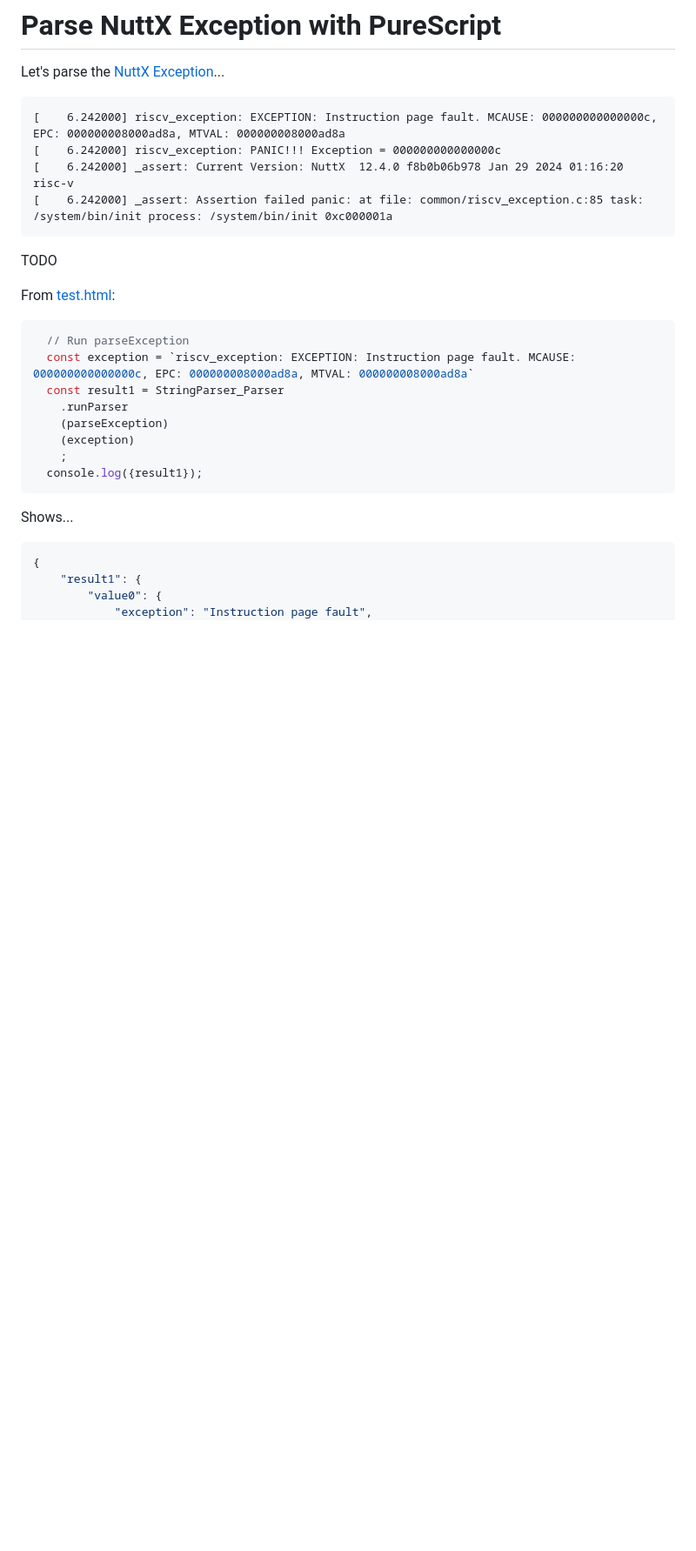
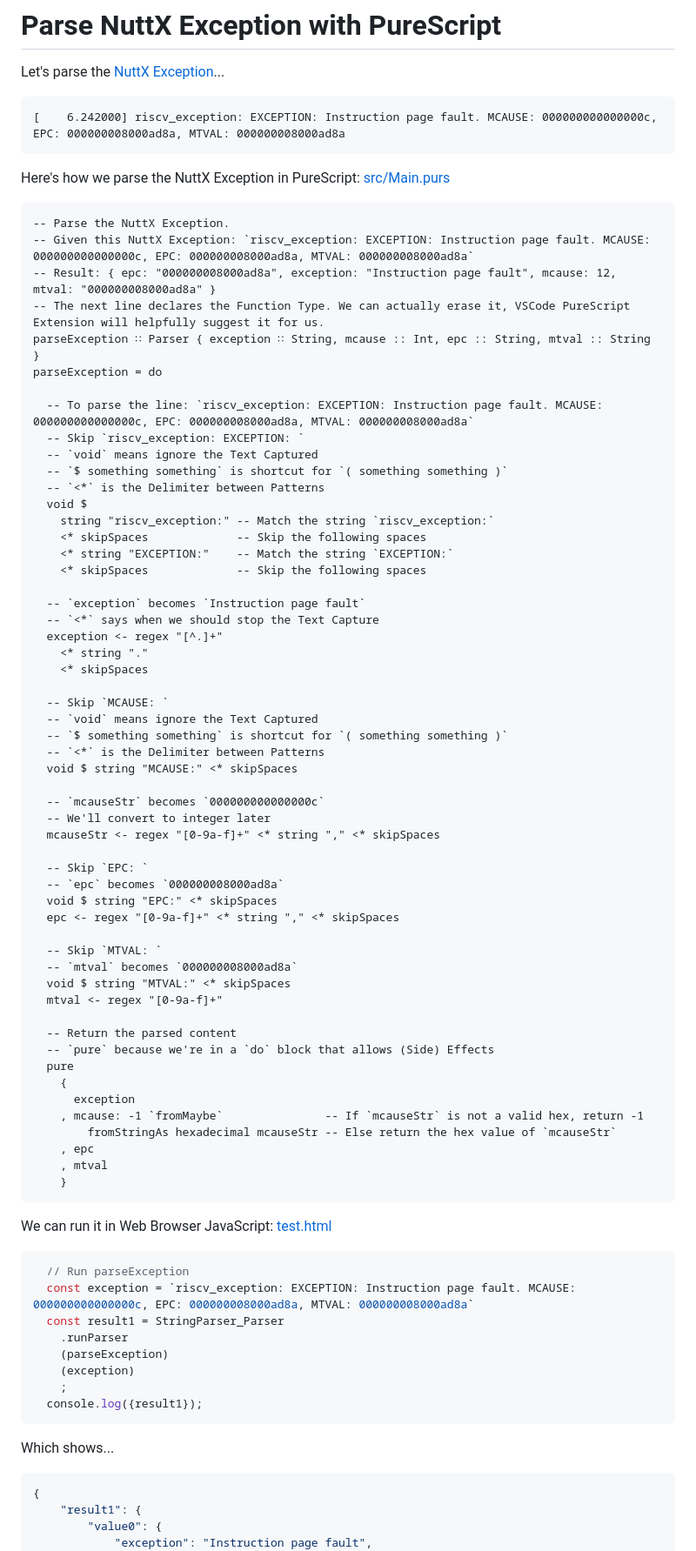
Before and after one commit to lupyuen/nuttx-parser, a Markdown page: README.md, the part around the change printed below. Shown: that part at 87% size. Rendered like a GitHub page; blank space fills up the shorter version.

````diff
--- a/README.md
+++ b/README.md
@@ -199,14 +201,68 @@ Let's parse the [NuttX Exception](https://gist.github.com/lupyuen/a715e4e77c011d
 
 ```text
 [    6.242000] riscv_exception: EXCEPTION: Instruction page fault. MCAUSE: 000000000000000c, EPC: 000000008000ad8a, MTVAL: 000000008000ad8a
-[    6.242000] riscv_exception: PANIC!!! Exception = 000000000000000c
-[    6.242000] _assert: Current Version: NuttX  12.4.0 f8b0b06b978 Jan 29 2024 01:16:20 risc-v
-[    6.242000] _assert: Assertion failed panic: at file: common/riscv_exception.c:85 task: /system/bin/init process: /system/bin/init 0xc000001a
 ```
 
-TODO
+Here's how we parse the NuttX Exception in PureScript: [src/Main.purs](src/Main.purs)
 
-From [test.html](test.html):
+```purescript
+-- Parse the NuttX Exception.
+-- Given this NuttX Exception: `riscv_exception: EXCEPTION: Instruction page fault. MCAUSE: 000000000000000c, EPC: 000000008000ad8a, MTVAL: 000000008000ad8a`
+-- Result: { epc: "000000008000ad8a", exception: "Instruction page fault", mcause: 12, mtval: "000000008000ad8a" }
+-- The next line declares the Function Type. We can actually erase it, VSCode PureScript Extension will helpfully suggest it for us.
+parseException ∷ Parser { exception ∷ String, mcause :: Int, epc :: String, mtval :: String }
+parseException = do
+
+  -- To parse the line: `riscv_exception: EXCEPTION: Instruction page fault. MCAUSE: 000000000000000c, EPC: 000000008000ad8a, MTVAL: 000000008000ad8a`
+  -- Skip `riscv_exception: EXCEPTION: `
+  -- `void` means ignore the Text Captured
+  -- `$ something something` is shortcut for `( something something )`
+  -- `<*` is the Delimiter between Patterns
+  void $
+    string "riscv_exception:" -- Match the string `riscv_exception:`
+    <* skipSpaces             -- Skip the following spaces
+    <* string "EXCEPTION:"    -- Match the string `EXCEPTION:`
+    <* skipSpaces             -- Skip the following spaces
+
+  -- `exception` becomes `Instruction page fault`
+  -- `<*` says when we should stop the Text Capture
+  exception <- regex "[^.]+"
+    <* string "."
+    <* skipSpaces
+
+  -- Skip `MCAUSE: `
+  -- `void` means ignore the Text Captured
+  -- `$ something something` is shortcut for `( something something )`
+  -- `<*` is the Delimiter between Patterns
+  void $ string "MCAUSE:" <* skipSpaces
+
+  -- `mcauseStr` becomes `000000000000000c`
+  -- We'll convert to integer later
+  mcauseStr <- regex "[0-9a-f]+" <* string "," <* skipSpaces
+
+  -- Skip `EPC: `
+  -- `epc` becomes `000000008000ad8a`
+  void $ string "EPC:" <* skipSpaces
+  epc <- regex "[0-9a-f]+" <* string "," <* skipSpaces
+
+  -- Skip `MTVAL: `
+  -- `mtval` becomes `000000008000ad8a`
+  void $ string "MTVAL:" <* skipSpaces
+  mtval <- regex "[0-9a-f]+"
+
+  -- Return the parsed content
+  -- `pure` because we're in a `do` block that allows (Side) Effects
+  pure
+    {
+      exception
+    , mcause: -1 `fromMaybe`               -- If `mcauseStr` is not a valid hex, return -1
+        fromStringAs hexadecimal mcauseStr -- Else return the hex value of `mcauseStr`
+    , epc
+    , mtval
+    }
+```
+
+We can run it in Web Browser JavaScript: [test.html](test.html)
 
 ```javascript
   // Run parseException
@@ -219,7 +275,7 @@ From [test.html](test.html):
   console.log({result1});
 ```
 
-Shows...
+Which shows...
 
 ```json
 {
````
Also changed, not shown: other parts of README.md (+25 -4 lines).
